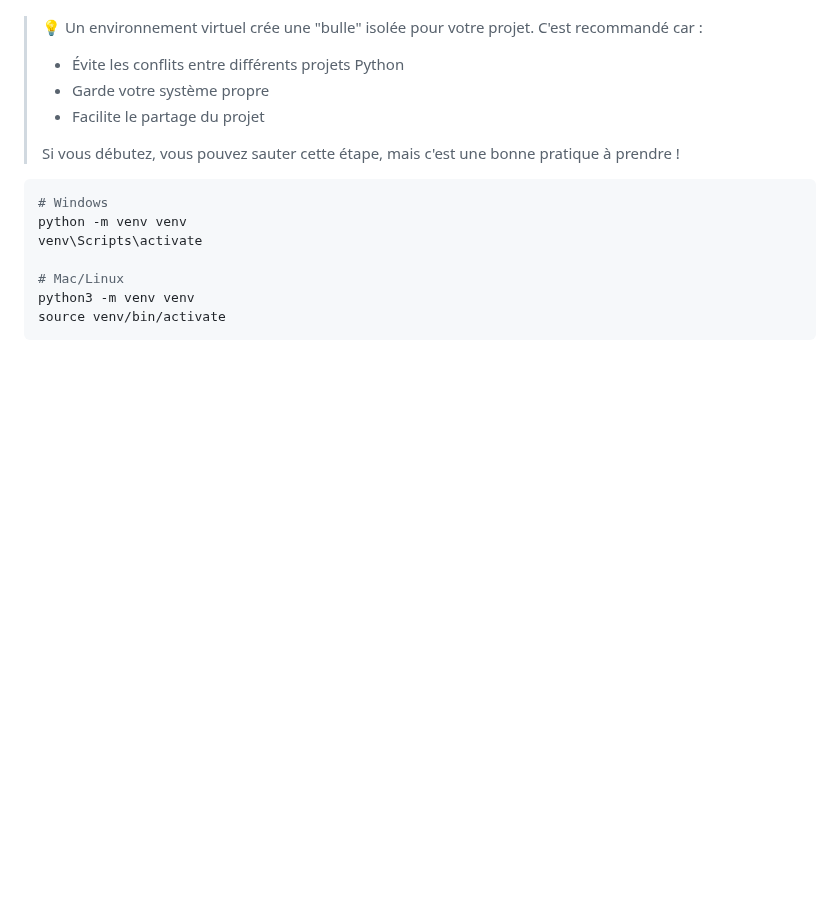
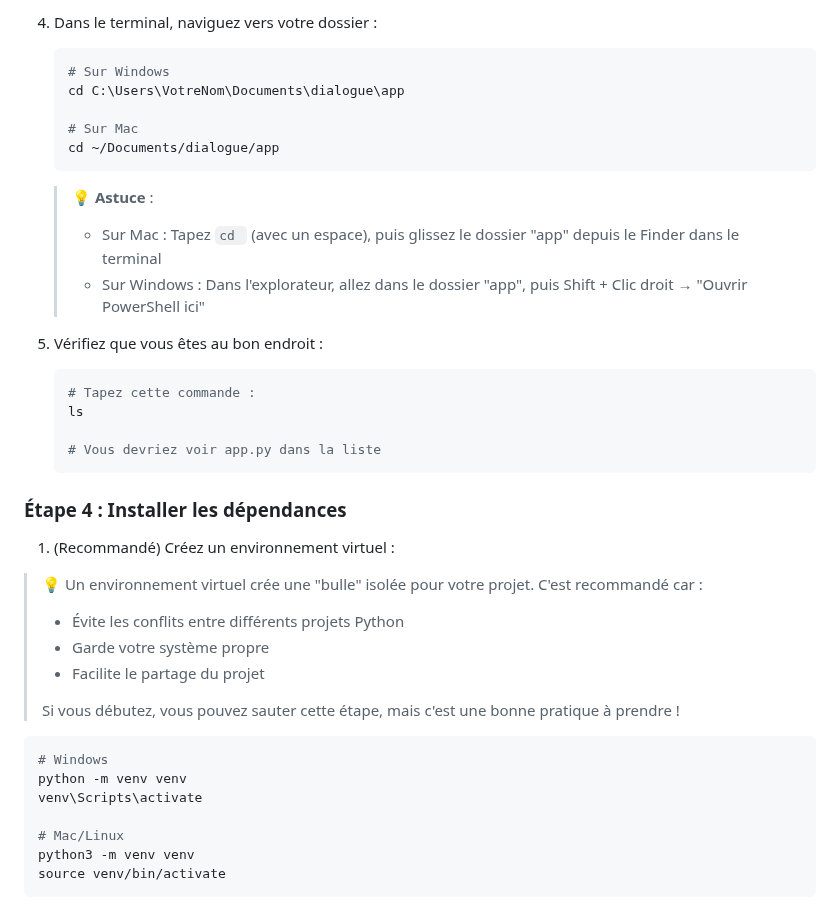
Before and after one commit to benoitraphael/dialogue, a Markdown page: README.md, the part around one of its changes. Rendered like a GitHub page; blank space fills up the shorter version.

````diff
--- a/README.md
+++ b/README.md
@@ -53,3 +88,27 @@ cd chemin/vers/le/dossier/dialogue
+4. Dans le terminal, naviguez vers votre dossier :
+   ```bash
+   # Sur Windows
+   cd C:\Users\VotreNom\Documents\dialogue\app
+
+   # Sur Mac
+   cd ~/Documents/dialogue/app
+   ```
+
+   > 💡 **Astuce** :
+   > - Sur Mac : Tapez `cd ` (avec un espace), puis glissez le dossier "app" depuis le Finder dans le terminal
+   > - Sur Windows : Dans l'explorateur, allez dans le dossier "app", puis Shift + Clic droit → "Ouvrir PowerShell ici"
+
+5. Vérifiez que vous êtes au bon endroit :
+   ```bash
+   # Tapez cette commande :
+   ls
+
+   # Vous devriez voir app.py dans la liste
+   ```
+
+### Étape 4 : Installer les dépendances
+
+1. (Recommandé) Créez un environnement virtuel :
 > 💡 Un environnement virtuel crée une "bulle" isolée pour votre projet. C'est recommandé car :
 > - Évite les conflits entre différents projets Python
 > - Garde votre système propre
````
Also changed, not shown: other parts of README.md (+81 -14 lines).
